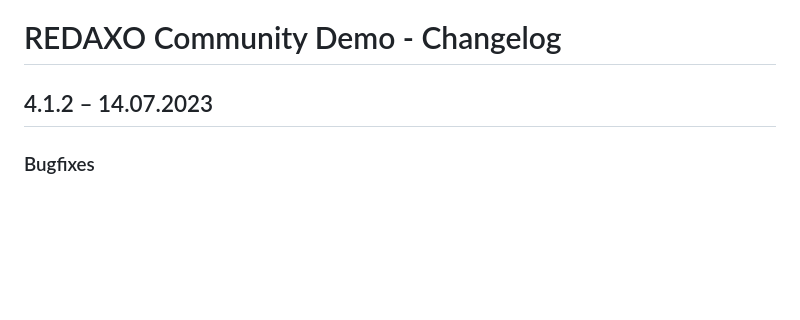
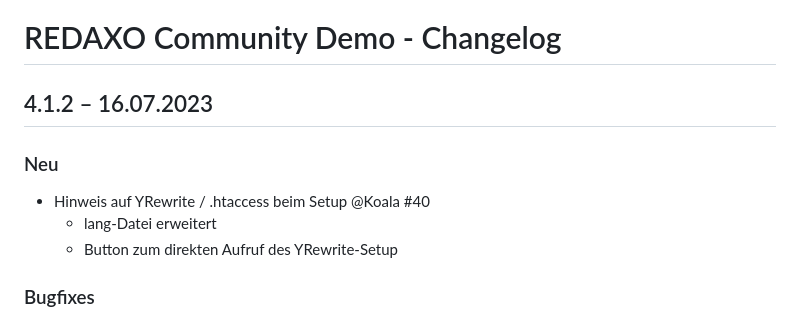
Before and after one commit to FriendsOfREDAXO/demo_community, a Markdown page: CHANGELOG.md, the part around the change. Drawn GitHub-style; blank space fills up the shorter version.

```diff
--- a/CHANGELOG.md
+++ b/CHANGELOG.md
@@ -1,6 +1,12 @@
 # REDAXO Community Demo - Changelog
 
-## 4.1.2 – 14.07.2023
+## 4.1.2 – 16.07.2023
+
+### Neu
+
+* Hinweis auf YRewrite / .htaccess beim Setup @Koala #40
+  * lang-Datei erweitert
+  * Button zum direkten Aufruf des YRewrite-Setup
 
 ### Bugfixes
 
```
